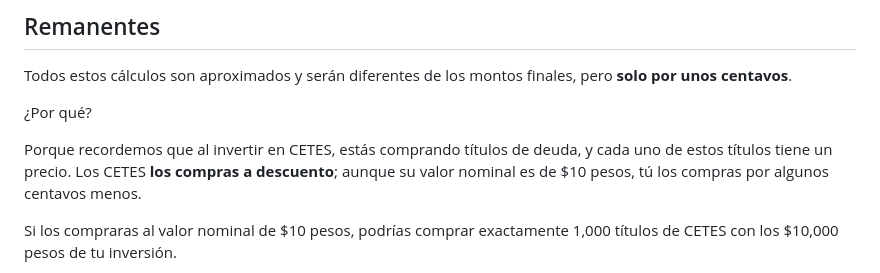
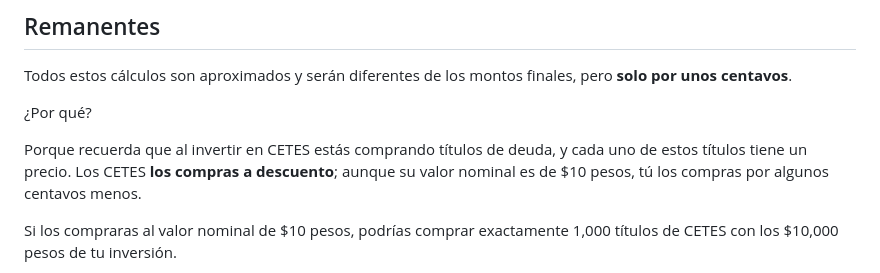
Before and after one commit to davidojedalopez/perro-dinero, a Markdown page: posts/2023-05-08-rendimientos-en-cetes.md, the part around the change. GitHub-like rendering.

Commit message:
Copy update

```diff
--- a/posts/2023-05-08-rendimientos-en-cetes.md
+++ b/posts/2023-05-08-rendimientos-en-cetes.md
@@ -233,7 +233,7 @@ Todos estos cálculos son aproximados y serán diferentes de los montos finales,
 
 ¿Por qué?
 
-Porque recordemos que al invertir en CETES, estás comprando títulos de deuda, y cada uno de estos títulos tiene un precio. Los CETES **los compras a descuento**; aunque su valor nominal es de $10 pesos, tú los compras por algunos centavos menos.
+Porque recuerda que al invertir en CETES estás comprando títulos de deuda, y cada uno de estos títulos tiene un precio. Los CETES **los compras a descuento**; aunque su valor nominal es de $10 pesos, tú los compras por algunos centavos menos.
 
 Si los compraras al valor nominal de $10 pesos, podrías comprar exactamente 1,000 títulos de CETES con los $10,000 pesos de tu inversión.
 
```
